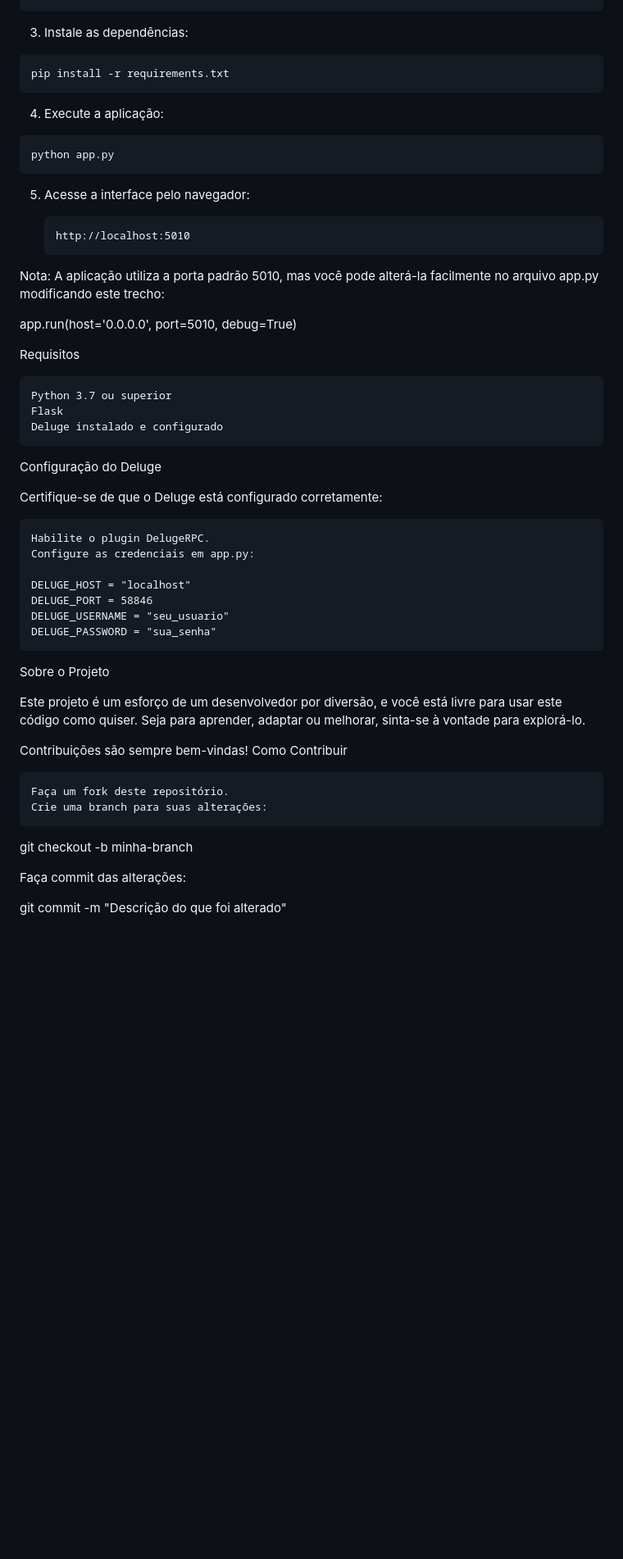
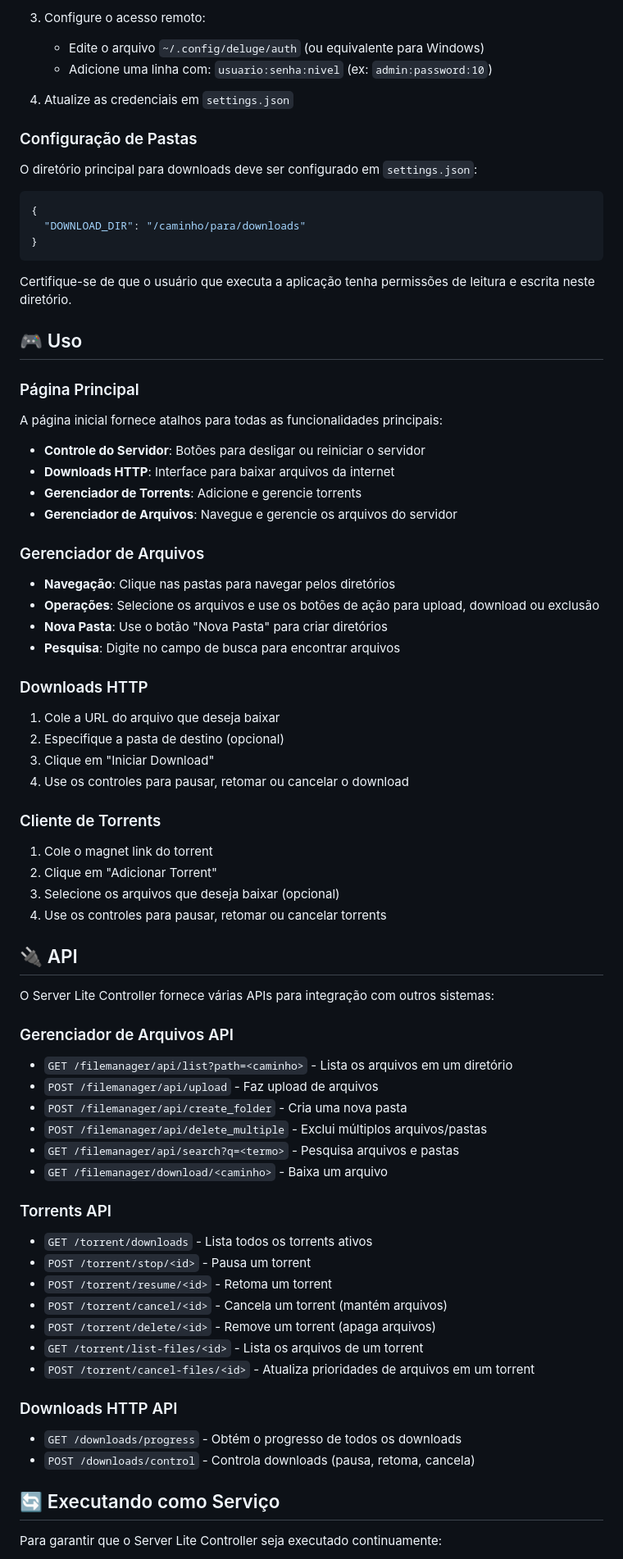
Before and after one commit to vagnervrds/server-lite-controller, a Markdown page: README.md, the part around one of its changes. Shown at 82% size. GitHub-like rendering; blank space fills up the shorter version.

Commit message:
melhorias no readme

````diff
--- a/README.md
+++ b/README.md
@@ -36,56 +151,82 @@ venv\Scripts\activate     # Windows
+3. Configure o acesso remoto:
+   - Edite o arquivo `~/.config/deluge/auth` (ou equivalente para Windows)
+   - Adicione uma linha com: `usuario:senha:nivel` (ex: `admin:password:10`)
+
+4. Atualize as credenciais em `settings.json`
+
+### Configuração de Pastas
+
+O diretório principal para downloads deve ser configurado em `settings.json`:
+
+```json
+{
+  "DOWNLOAD_DIR": "/caminho/para/downloads"
+}
 ```
 
-3. Instale as dependências:
+Certifique-se de que o usuário que executa a aplicação tenha permissões de leitura e escrita neste diretório.
 
-```bash
-pip install -r requirements.txt
-```
+## 🎮 Uso
 
-4. Execute a aplicação:
+### Página Principal
 
-```bash
-python app.py
-```
+A página inicial fornece atalhos para todas as funcionalidades principais:
 
-5.  Acesse a interface pelo navegador:
+- **Controle do Servidor**: Botões para desligar ou reiniciar o servidor
+- **Downloads HTTP**: Interface para baixar arquivos da internet
+- **Gerenciador de Torrents**: Adicione e gerencie torrents
+- **Gerenciador de Arquivos**: Navegue e gerencie os arquivos do servidor
 
-        http://localhost:5010
+### Gerenciador de Arquivos
 
-Nota: A aplicação utiliza a porta padrão 5010, mas você pode alterá-la facilmente no arquivo app.py modificando este trecho:
+- **Navegação**: Clique nas pastas para navegar pelos diretórios
+- **Operações**: Selecione os arquivos e use os botões de ação para upload, download ou exclusão
+- **Nova Pasta**: Use o botão "Nova Pasta" para criar diretórios
+- **Pesquisa**: Digite no campo de busca para encontrar arquivos
 
-app.run(host='0.0.0.0', port=5010, debug=True)
+### Downloads HTTP
 
-Requisitos
+1. Cole a URL do arquivo que deseja baixar
+2. Especifique a pasta de destino (opcional)
+3. Clique em "Iniciar Download"
+4. Use os controles para pausar, retomar ou cancelar o download
 
-    Python 3.7 ou superior
-    Flask
-    Deluge instalado e configurado
+### Cliente de Torrents
 
-Configuração do Deluge
+1. Cole o magnet link do torrent
+2. Clique em "Adicionar Torrent"
+3. Selecione os arquivos que deseja baixar (opcional)
+4. Use os controles para pausar, retomar ou cancelar torrents
 
-Certifique-se de que o Deluge está configurado corretamente:
+## 🔌 API
 
-    Habilite o plugin DelugeRPC.
-    Configure as credenciais em app.py:
+O Server Lite Controller fornece várias APIs para integração com outros sistemas:
 
-    DELUGE_HOST = "localhost"
-    DELUGE_PORT = 58846
-    DELUGE_USERNAME = "seu_usuario"
-    DELUGE_PASSWORD = "sua_senha"
+### Gerenciador de Arquivos API
 
-Sobre o Projeto
+- `GET /filemanager/api/list?path=<caminho>` - Lista os arquivos em um diretório
+- `POST /filemanager/api/upload` - Faz upload de arquivos
+- `POST /filemanager/api/create_folder` - Cria uma nova pasta
+- `POST /filemanager/api/delete_multiple` - Exclui múltiplos arquivos/pastas
+- `GET /filemanager/api/search?q=<termo>` - Pesquisa arquivos e pastas
+- `GET /filemanager/download/<caminho>` - Baixa um arquivo
 
-Este projeto é um esforço de um desenvolvedor por diversão, e você está livre para usar este código como quiser. Seja para aprender, adaptar ou melhorar, sinta-se à vontade para explorá-lo.
+### Torrents API
 
-Contribuições são sempre bem-vindas!
-Como Contribuir
+- `GET /torrent/downloads` - Lista todos os torrents ativos
+- `POST /torrent/stop/<id>` - Pausa um torrent
+- `POST /torrent/resume/<id>` - Retoma um torrent
+- `POST /torrent/cancel/<id>` - Cancela um torrent (mantém arquivos)
+- `POST /torrent/delete/<id>` - Remove um torrent (apaga arquivos)
+- `GET /torrent/list-files/<id>` - Lista os arquivos de um torrent
+- `POST /torrent/cancel-files/<id>` - Atualiza prioridades de arquivos em um torrent
 
-    Faça um fork deste repositório.
-    Crie uma branch para suas alterações:
+### Downloads HTTP API
 
-git checkout -b minha-branch
+- `GET /downloads/progress` - Obtém o progresso de todos os downloads
+- `POST /downloads/control` - Controla downloads (pausa, retoma, cancela)
 
-Faça commit das alterações:
+## 🔄 Executando como Serviço
 
-git commit -m "Descrição do que foi alterado"
+Para garantir que o Server Lite Controller seja executado continuamente:
 
````
Also changed, not shown: other parts of README.md (+187 -118 lines).
